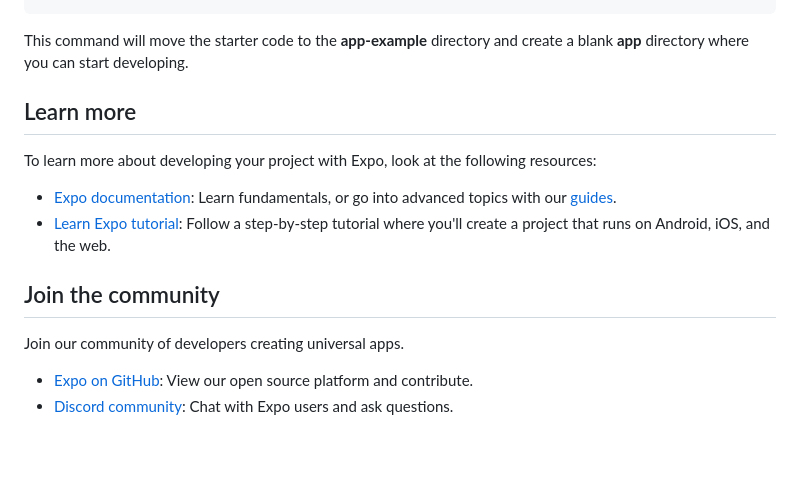
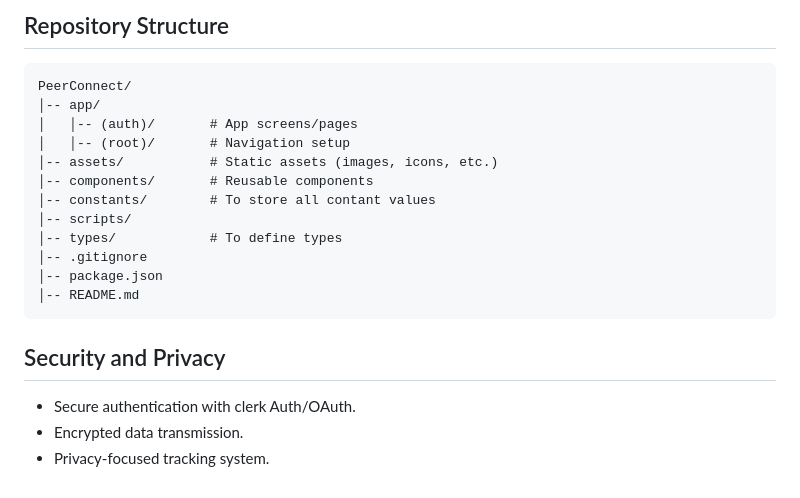
Before and after one commit to DolenDeori/PeerConnect, a Markdown page: README.md, the part around the change printed below. GitHub-like rendering; blank space fills up the shorter version.

````diff
--- a/README.md
+++ b/README.md
@@ -34,17 +68,22 @@ npm run reset-project
+## Repository Structure
+
+```
+PeerConnect/
+│-- app/
+│   │-- (auth)/       # App screens/pages
+│   │-- (root)/       # Navigation setup
+│-- assets/           # Static assets (images, icons, etc.)
+│-- components/       # Reusable components
+│-- constants/        # To store all contant values
+│-- scripts/
+│-- types/            # To define types
+│-- .gitignore
+│-- package.json
+│-- README.md
 ```
 
-This command will move the starter code to the **app-example** directory and create a blank **app** directory where you can start developing.
+## Security and Privacy
 
-## Learn more
-
-To learn more about developing your project with Expo, look at the following resources:
-
-- [Expo documentation](https://docs.expo.dev/): Learn fundamentals, or go into advanced topics with our [guides](https://docs.expo.dev/guides).
-- [Learn Expo tutorial](https://docs.expo.dev/tutorial/introduction/): Follow a step-by-step tutorial where you'll create a project that runs on Android, iOS, and the web.
-
-## Join the community
-
-Join our community of developers creating universal apps.
-
-- [Expo on GitHub](https://github.com/expo/expo): View our open source platform and contribute.
-- [Discord community](https://chat.expo.dev): Chat with Expo users and ask questions.
+- Secure authentication with clerk Auth/OAuth.
+- Encrypted data transmission.
+- Privacy-focused tracking system.
````
Also changed, not shown: other parts of README.md (+55 -21 lines), LICENSE.md (added, +21 -0 lines), README_Banner.png (added).
